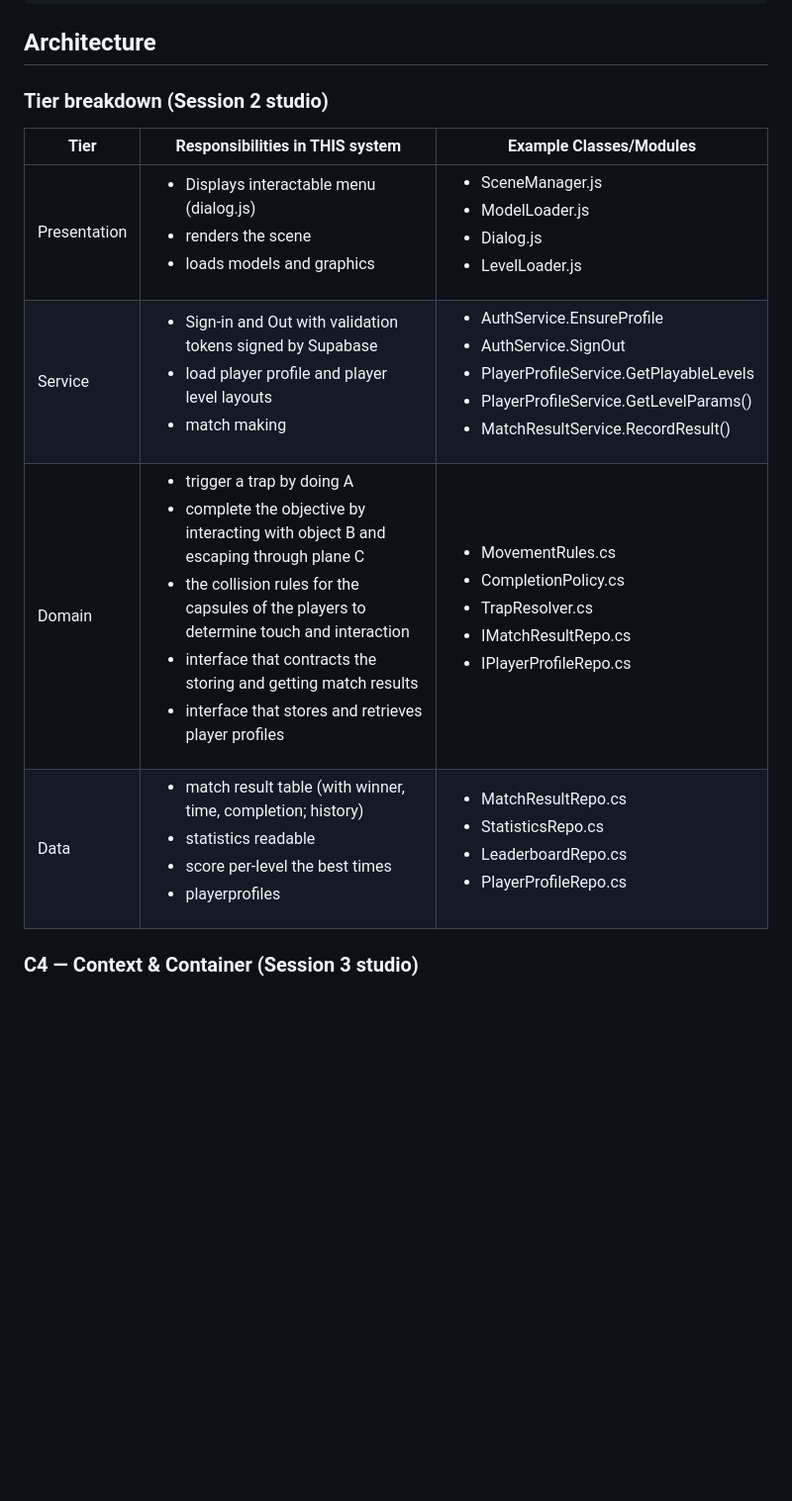
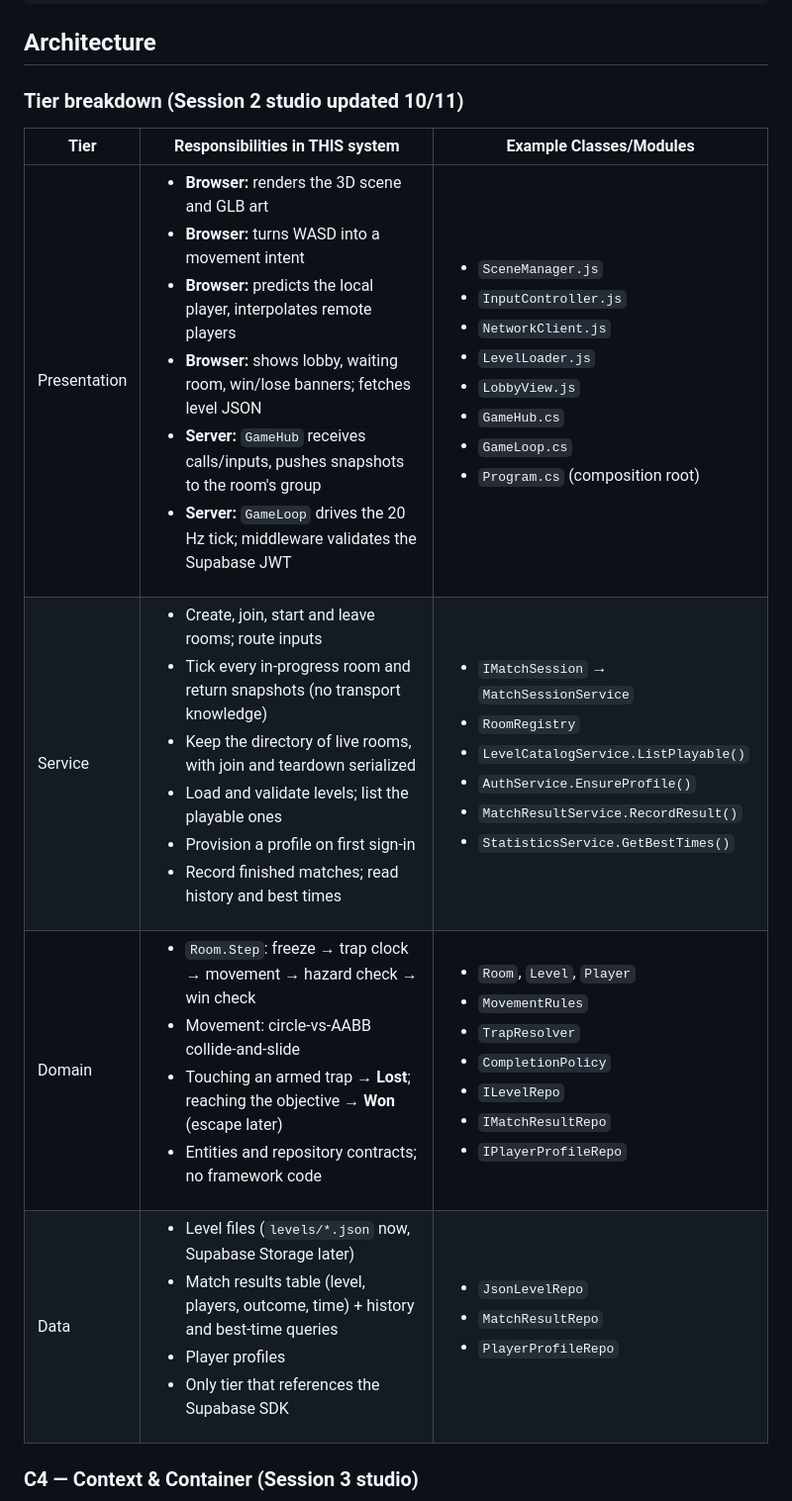
Before and after one commit to esway001/cen5064-project-swayne, a Markdown page: README.md, the part around the change. Shown at 99% size. Rendered like a GitHub page; blank space fills up the shorter version.

Commit message:
Revise architecture tier breakdown in README
Updated the architecture section to reflect changes in the tier breakdown and responsibilities.

```diff
--- a/README.md
+++ b/README.md
@@ -46,15 +46,14 @@ instructor will follow it literally on conference days.]
 
 ## Architecture
 
-### Tier breakdown (Session 2 studio)
+### Tier breakdown (Session 2 studio updated 10/11)
 
 | Tier | Responsibilities in THIS system | Example Classes/Modules |
-|------|--------------------------------|------------|
-| Presentation | <ul><li>Displays interactable menu (dialog.js)<li> renders the scene<li> loads models and graphics |<ul><li> SceneManager.js<li> ModelLoader.js<li> Dialog.js<li> LevelLoader.js |
-| Service | <ul><li>Sign-in and Out with validation tokens signed by Supabase<li> load player profile and player level layouts<li> match making   | <ul><li>AuthService.EnsureProfile<li> AuthService.SignOut<li> PlayerProfileService.GetPlayableLevels<li> PlayerProfileService.GetLevelParams()<li> MatchResultService.RecordResult()   |
-| Domain | <ul><li>trigger a trap by doing A<li> complete the objective by interacting with object B and escaping through plane C<li> the collision rules for the capsules of the players to determine touch and interaction<li> interface that contracts the storing and getting match results <li> interface that stores and retrieves player profiles  | <ul><li>MovementRules.cs<li> CompletionPolicy.cs<li> TrapResolver.cs<li> IMatchResultRepo.cs<li> IPlayerProfileRepo.cs |
-| Data | <ul><li>match result table (with winner, time, completion; history)<li> statistics readable<li> score per-level the best times<li> playerprofiles | <ul><li>MatchResultRepo.cs<li> StatisticsRepo.cs<li> LeaderboardRepo.cs<li> PlayerProfileRepo.cs  |
-
+|------|--------------------------------|-------------------------|
+| Presentation | <ul><li>**Browser:** renders the 3D scene and GLB art</li><li>**Browser:** turns WASD into a movement intent</li><li>**Browser:** predicts the local player, interpolates remote players</li><li>**Browser:** shows lobby, waiting room, win/lose banners; fetches level JSON</li><li>**Server:** `GameHub` receives calls/inputs, pushes snapshots to the room's group</li><li>**Server:** `GameLoop` drives the 20 Hz tick; middleware validates the Supabase JWT</li></ul> | <ul><li>`SceneManager.js`</li><li>`InputController.js`</li><li>`NetworkClient.js`</li><li>`LevelLoader.js`</li><li>`LobbyView.js`</li><li>`GameHub.cs`</li><li>`GameLoop.cs`</li><li>`Program.cs` (composition root)</li></ul> |
+| Service | <ul><li>Create, join, start and leave rooms; route inputs</li><li>Tick every in-progress room and return snapshots (no transport knowledge)</li><li>Keep the directory of live rooms, with join and teardown serialized</li><li>Load and validate levels; list the playable ones</li><li>Provision a profile on first sign-in</li><li>Record finished matches; read history and best times</li></ul> | <ul><li>`IMatchSession` → `MatchSessionService`</li><li>`RoomRegistry`</li><li>`LevelCatalogService.ListPlayable()`</li><li>`AuthService.EnsureProfile()`</li><li>`MatchResultService.RecordResult()`</li><li>`StatisticsService.GetBestTimes()`</li></ul> |
+| Domain | <ul><li>`Room.Step`: freeze → trap clock → movement → hazard check → win check</li><li>Movement: circle-vs-AABB collide-and-slide</li><li>Touching an armed trap → **Lost**; reaching the objective → **Won** (escape later)</li><li>Entities and repository contracts; no framework code</li></ul> | <ul><li>`Room`, `Level`, `Player`</li><li>`MovementRules`</li><li>`TrapResolver`</li><li>`CompletionPolicy`</li><li>`ILevelRepo`</li><li>`IMatchResultRepo`</li><li>`IPlayerProfileRepo`</li></ul> |
+| Data | <ul><li>Level files (`levels/*.json` now, Supabase Storage later)</li><li>Match results table (level, players, outcome, time) + history and best-time queries</li><li>Player profiles</li><li>Only tier that references the Supabase SDK</li></ul> | <ul><li>`JsonLevelRepo`</li><li>`MatchResultRepo`</li><li>`PlayerProfileRepo`</li></ul> |
 
 ### C4 — Context & Container (Session 3 studio)
 
```
